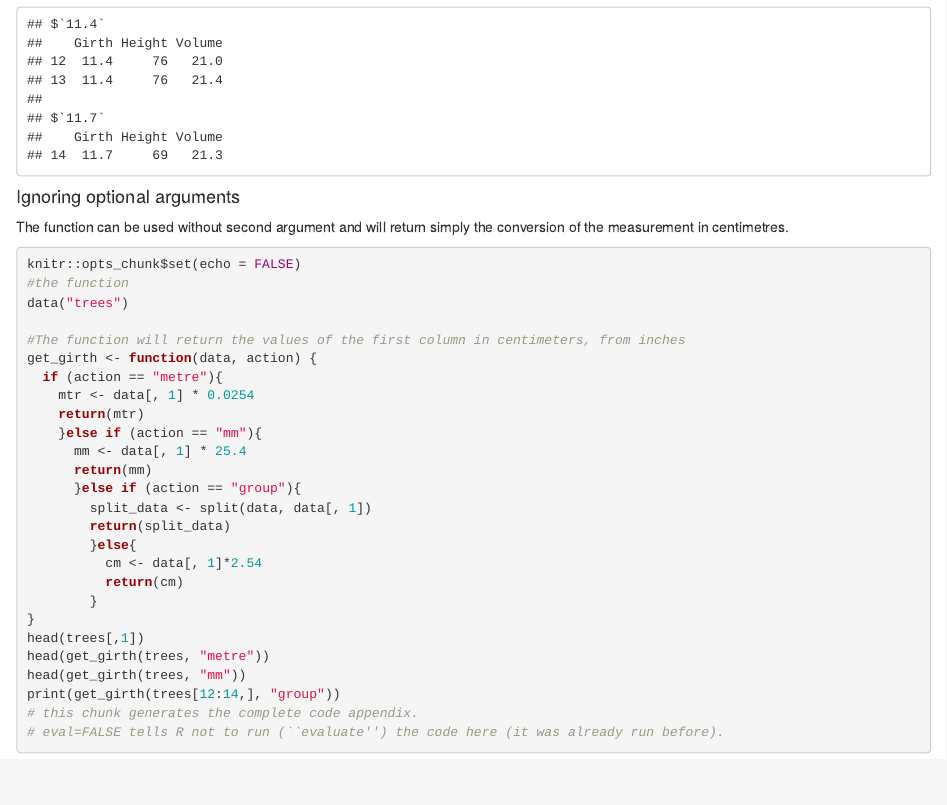
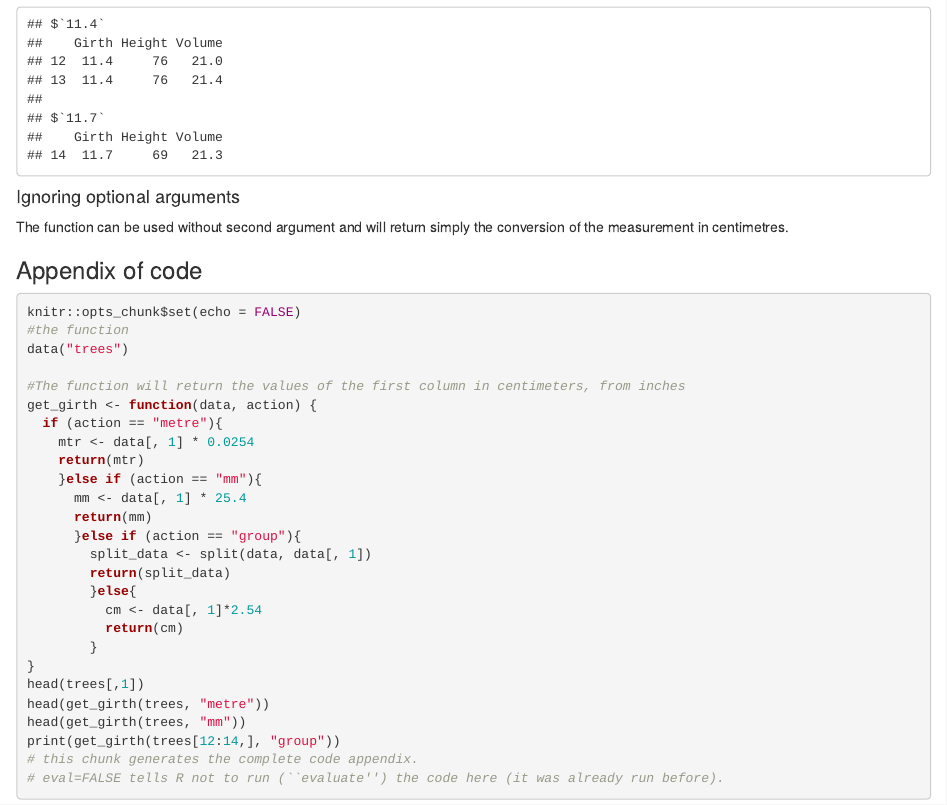
Before and after one commit to zab465/Data4datascience, an R Markdown document (Assignment 1 function walkthrough.Rmd): the page in a window 1100 px wide, from 710 px down. Rendered offline with R 4.5, knitr and Pandoc, with nearby package versions.

Commit message:
fixed markdown format mistake

````diff
--- a/Assignment 1 function walkthrough.Rmd
+++ b/Assignment 1 function walkthrough.Rmd
@@ -68,6 +68,8 @@ print(get_girth(trees[12:14,], "group"))
 
 The function can be used without second argument and will return simply the conversion of the measurement in centimetres.
 
+### Appendix of code
+
 ```{r ref.label=knitr::all_labels(), echo=TRUE, eval=FALSE}
 # this chunk generates the complete code appendix.
 # eval=FALSE tells R not to run (``evaluate'') the code here (it was already run before).
````
